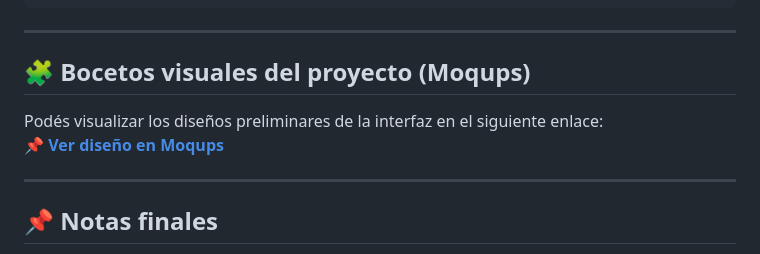
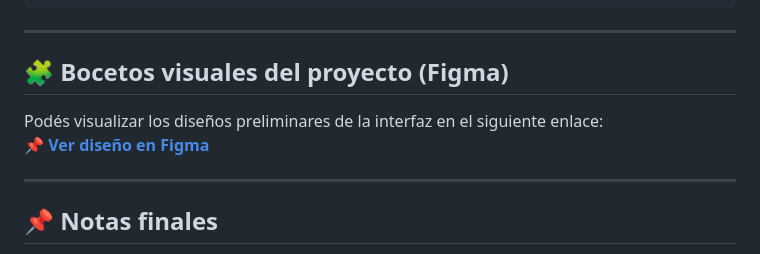
Before and after one commit to AlieniAgustin/proyecto-malvinas-unrc-2025, a Markdown page: veteranos-malvinas/README.md, the part around the change. GitHub-like rendering.

```diff
--- a/veteranos-malvinas/README.md
+++ b/veteranos-malvinas/README.md
@@ -105,10 +105,10 @@ veteranos-malvinas/
 
 ---
 
-## 🧩 Bocetos visuales del proyecto (Moqups)
+## 🧩 Bocetos visuales del proyecto (Figma)
 
 Podés visualizar los diseños preliminares de la interfaz en el siguiente enlace:
-📌 **[Ver diseño en Moqups](https://www.figma.com/design/lnTIY4ccpOcWNXkZkoarZG)**
+📌 **[Ver diseño en Figma](https://www.figma.com/design/lnTIY4ccpOcWNXkZkoarZG)**
 
 ---
 
```
